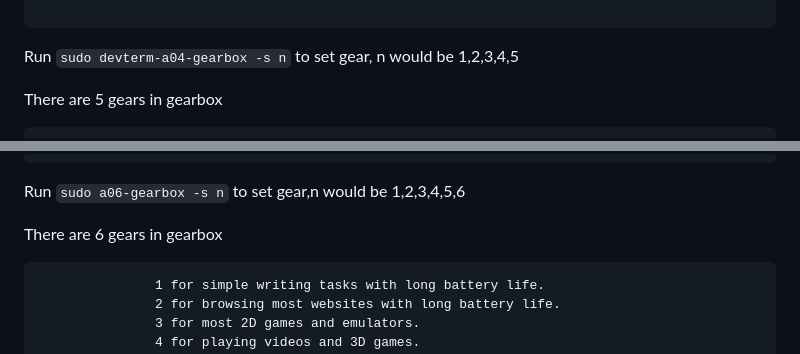
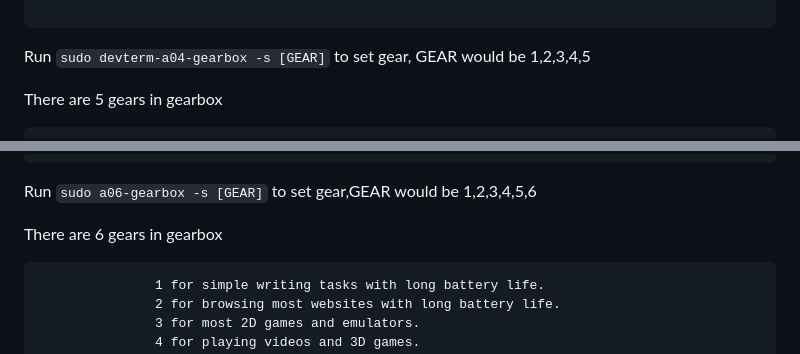
Before and after one commit to clockworkpi/DevTerm, a Markdown page: README.md, 2 parts joined by grey strips. Rendered like a GitHub page.

````diff
--- a/README.md
+++ b/README.md
@@ -113,7 +113,7 @@ CPU Governor: ondemand
 
 ```
 
-Run `sudo devterm-a04-gearbox -s n` to set gear, n would be 1,2,3,4,5
+Run `sudo devterm-a04-gearbox -s [GEAR]` to set gear, GEAR would be 1,2,3,4,5
 
 There are 5 gears in gearbox
 
@@ -150,7 +150,7 @@ Current Status:
 CPU Governor: schedutil    GPU Governor: simple_ondemand
 ```
 
-Run `sudo a06-gearbox -s n` to set gear,n would be 1,2,3,4,5,6
+Run `sudo a06-gearbox -s [GEAR]` to set gear,GEAR would be 1,2,3,4,5,6
 
 There are 6 gears in gearbox
 
````
